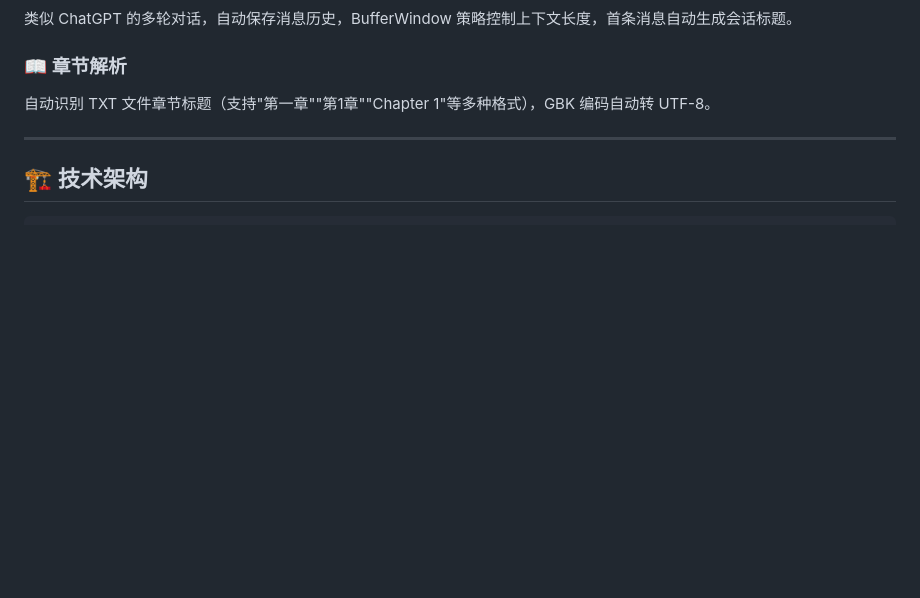
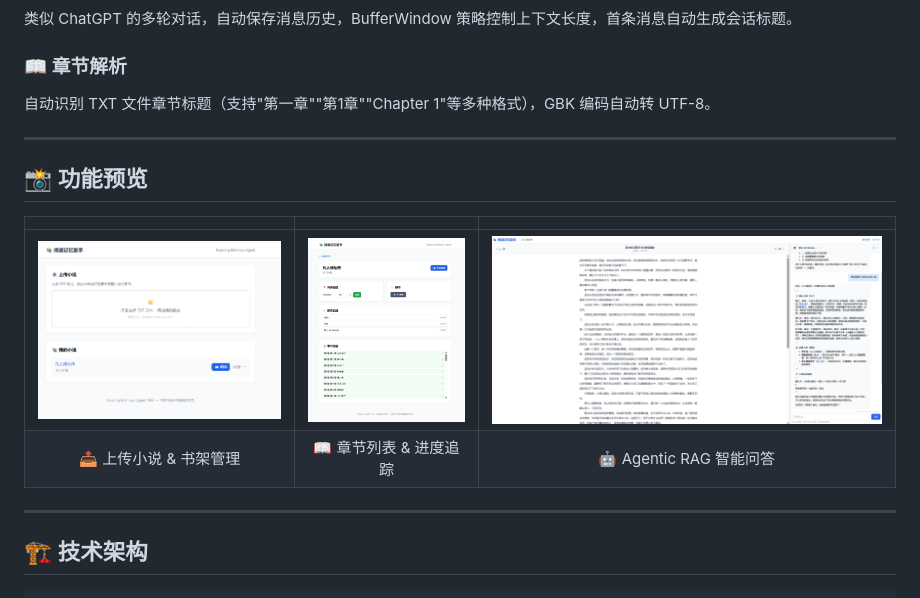
Before and after one commit to 567jiong/note-memory, a Markdown page: README.md, the part around the change. Rendered like a GitHub page; pictures changed too: image/detail.png (added), image/main.png (added), image/qa.png (added); blank space fills up the shorter version.

Commit message:
docs(README): 添加功能预览截图和说明
- 新增📸 功能预览章节
- 添加首页、小说详情、AI问答三个主要功能的截图
- 使用表格形式展示各功能模块及对应描述
- 包含上传小说、章节管理、智能问答等核心功能介绍

```diff
--- a/README.md
+++ b/README.md
@@ -34,6 +34,15 @@ Neo4j 图数据库建模人物、境界、功法、事件及其关系，支持
 
 ### 📖 章节解析
 自动识别 TXT 文件章节标题（支持"第一章""第1章""Chapter 1"等多种格式），GBK 编码自动转 UTF-8。
+
+---
+
+## 📸 功能预览
+
+| | | |
+|:---:|:---:|:---:|
+| ![首页](image/main.png) | ![小说详情](image/detail.png) | ![AI 问答](image/qa.png) |
+| 📤 上传小说 & 书架管理 | 📖 章节列表 & 进度追踪 | 🤖 Agentic RAG 智能问答 |
 
 ---
 
```
